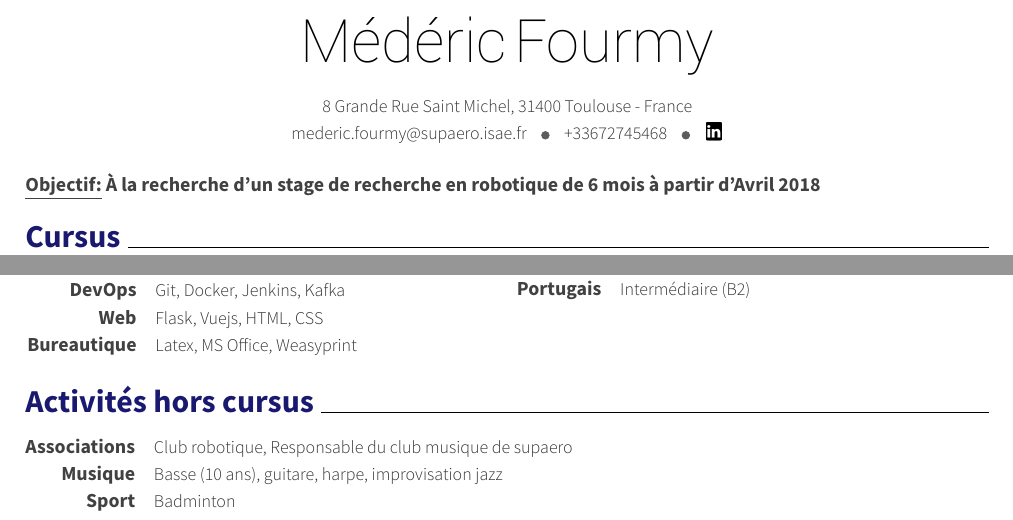
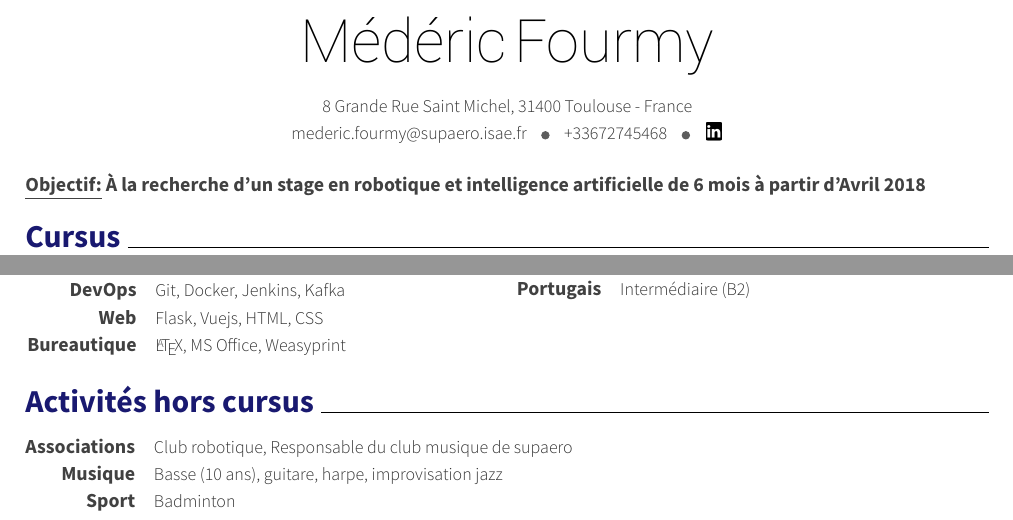
Before and after one commit to MedericFourmy/CV, a LaTeX CV (Mederic_Fourmy_CV.tex): two parts of the page, joined at a grey line, cut so that both start at the same text. Compiled offline with XeLaTeX.

```diff
--- a/resume_fr.tex
+++ b/Mederic_Fourmy_CV.tex
@@ -24,7 +24,7 @@
 		{mederic.fourmy@supaero.isae.fr}
 		{+33672745468}
 		{Objectif}
-		{À la recherche d'un stage de recherche en robotique de 6 mois à partir d'Avril 2018	}
+		{À la recherche d'un stage en robotique et intelligence artificielle de 6 mois à partir d'Avril 2018	}
 
 
 	\cvsection{Cursus}
@@ -121,7 +121,7 @@
 			\cvskill{Data Science}{Scikit-learn, Pyspark, Tensorflow, Keras}
 			\cvskill{DevOps}{Git, Docker, Jenkins, Kafka}
 			\cvskill{Web}{Flask, Vuejs, HTML, CSS}
-			\cvskill{Bureautique}{Latex, MS Office, Weasyprint}
+			\cvskill{Bureautique}{\LaTeX, MS Office, Weasyprint}
 		\end{cvskills}
 	\end{minipage}
 	\hfill
```
Also changed, not shown: Mederic_Fourmy_resume.tex (renamed from resume_en.tex, +2 -2 lines), resume_en.pdf (deleted), resume_fr.pdf (deleted).
